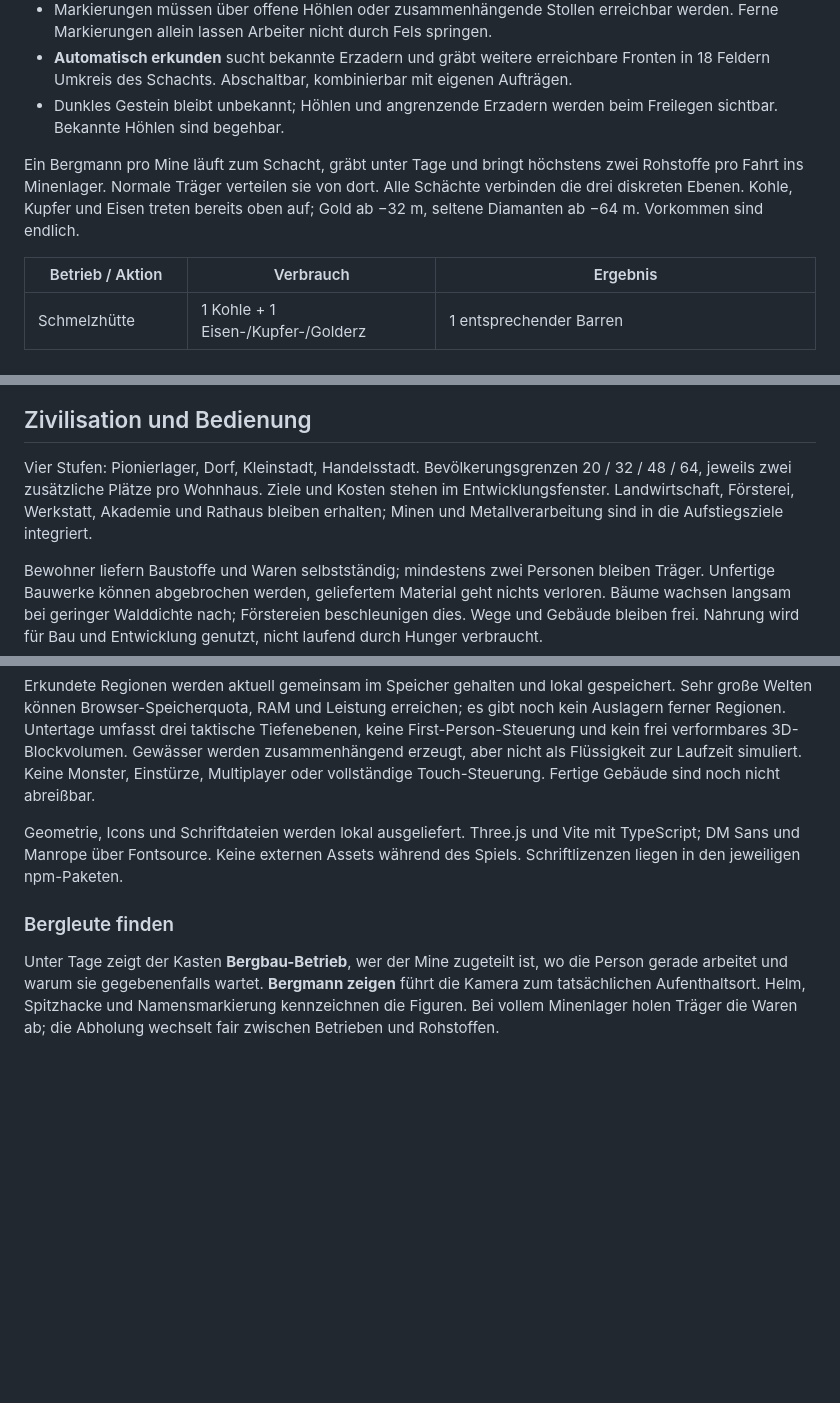
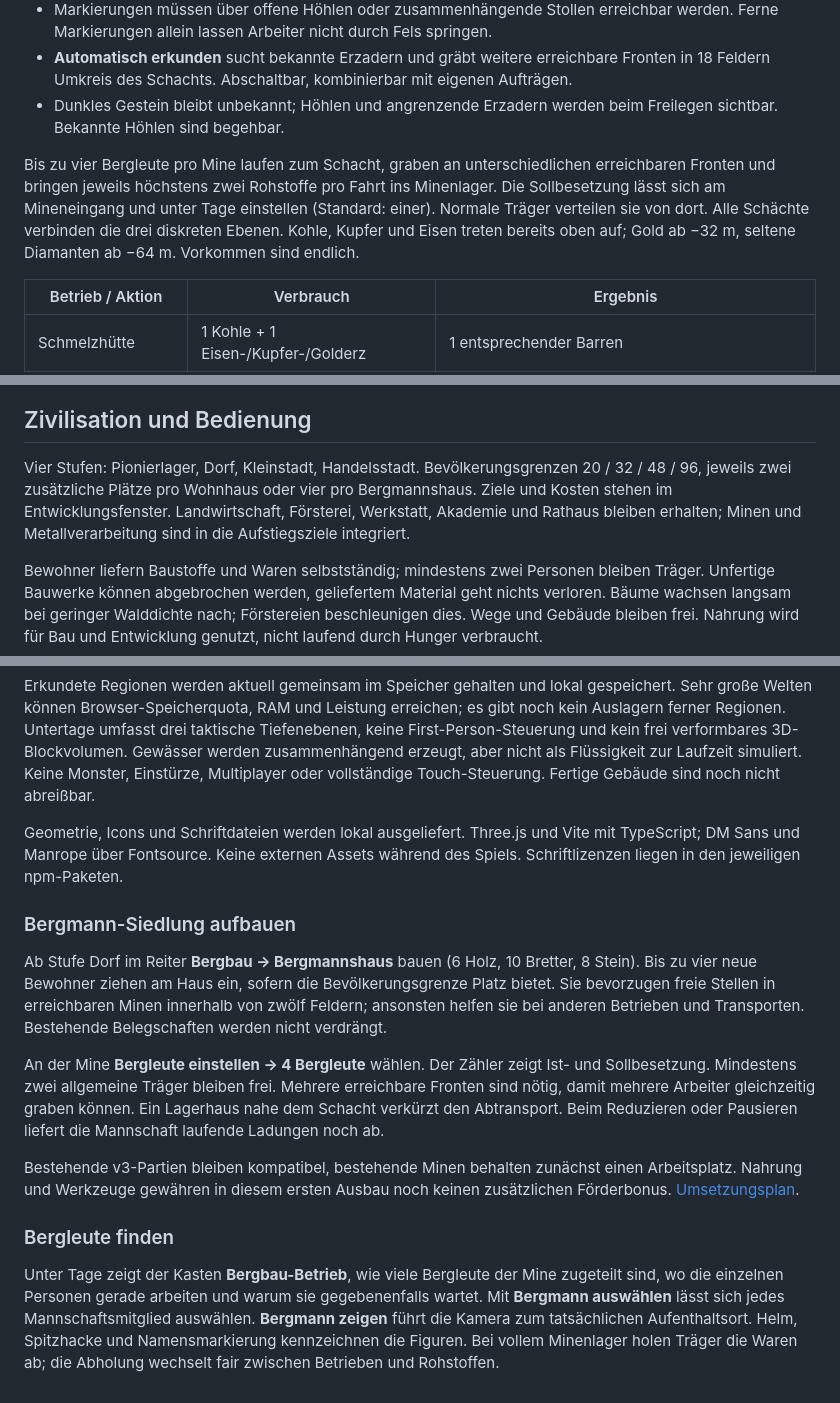
Before and after one commit to sostrowsk/Astra-Civilisation, a Markdown page: README.md, 3 parts joined by grey strips. GitHub-like rendering; blank space fills up the shorter version.

Commit message:
feat: add mining settlements and crews of up to four miners

```diff
--- a/README.md
+++ b/README.md
@@ -43,7 +43,7 @@ Ab dem **Dorf** stehen im Reiter **Bergbau** Mineneingang, Schmelzhütte und Sch
 - **Automatisch erkunden** sucht bekannte Erzadern und gräbt weitere erreichbare Fronten in 18 Feldern Umkreis des Schachts. Abschaltbar, kombinierbar mit eigenen Aufträgen.
 - Dunkles Gestein bleibt unbekannt; Höhlen und angrenzende Erzadern werden beim Freilegen sichtbar. Bekannte Höhlen sind begehbar.
 
-Ein Bergmann pro Mine läuft zum Schacht, gräbt unter Tage und bringt höchstens zwei Rohstoffe pro Fahrt ins Minenlager. Normale Träger verteilen sie von dort. Alle Schächte verbinden die drei diskreten Ebenen. Kohle, Kupfer und Eisen treten bereits oben auf; Gold ab −32 m, seltene Diamanten ab −64 m. Vorkommen sind endlich.
+Bis zu vier Bergleute pro Mine laufen zum Schacht, graben an unterschiedlichen erreichbaren Fronten und bringen jeweils höchstens zwei Rohstoffe pro Fahrt ins Minenlager. Die Sollbesetzung lässt sich am Mineneingang und unter Tage einstellen (Standard: einer). Normale Träger verteilen sie von dort. Alle Schächte verbinden die drei diskreten Ebenen. Kohle, Kupfer und Eisen treten bereits oben auf; Gold ab −32 m, seltene Diamanten ab −64 m. Vorkommen sind endlich.
 
 | Betrieb / Aktion | Verbrauch | Ergebnis |
 |---|---|---|
@@ -58,7 +58,7 @@ Metall und Forschungsrohstoff werden im jeweiligen Gebäude eingestellt, sobald
 
 ## Zivilisation und Bedienung
 
-Vier Stufen: Pionierlager, Dorf, Kleinstadt, Handelsstadt. Bevölkerungsgrenzen 20 / 32 / 48 / 64, jeweils zwei zusätzliche Plätze pro Wohnhaus. Ziele und Kosten stehen im Entwicklungsfenster. Landwirtschaft, Försterei, Werkstatt, Akademie und Rathaus bleiben erhalten; Minen und Metallverarbeitung sind in die Aufstiegsziele integriert.
+Vier Stufen: Pionierlager, Dorf, Kleinstadt, Handelsstadt. Bevölkerungsgrenzen 20 / 32 / 48 / 96, jeweils zwei zusätzliche Plätze pro Wohnhaus oder vier pro Bergmannshaus. Ziele und Kosten stehen im Entwicklungsfenster. Landwirtschaft, Försterei, Werkstatt, Akademie und Rathaus bleiben erhalten; Minen und Metallverarbeitung sind in die Aufstiegsziele integriert.
 
 Bewohner liefern Baustoffe und Waren selbstständig; mindestens zwei Personen bleiben Träger. Unfertige Bauwerke können abgebrochen werden, geliefertem Material geht nichts verloren. Bäume wachsen langsam bei geringer Walddichte nach; Förstereien beschleunigen dies. Wege und Gebäude bleiben frei. Nahrung wird für Bau und Entwicklung genutzt, nicht laufend durch Hunger verbraucht.
 
@@ -98,6 +98,14 @@ Erkundete Regionen werden aktuell gemeinsam im Speicher gehalten und lokal gespe
 
 Geometrie, Icons und Schriftdateien werden lokal ausgeliefert. Three.js und Vite mit TypeScript; DM Sans und Manrope über Fontsource. Keine externen Assets während des Spiels. Schriftlizenzen liegen in den jeweiligen npm-Paketen.
 
+### Bergmann-Siedlung aufbauen
+
+Ab Stufe Dorf im Reiter **Bergbau → Bergmannshaus** bauen (6 Holz, 10 Bretter, 8 Stein). Bis zu vier neue Bewohner ziehen am Haus ein, sofern die Bevölkerungsgrenze Platz bietet. Sie bevorzugen freie Stellen in erreichbaren Minen innerhalb von zwölf Feldern; ansonsten helfen sie bei anderen Betrieben und Transporten. Bestehende Belegschaften werden nicht verdrängt.
+
+An der Mine **Bergleute einstellen → 4 Bergleute** wählen. Der Zähler zeigt Ist- und Sollbesetzung. Mindestens zwei allgemeine Träger bleiben frei. Mehrere erreichbare Fronten sind nötig, damit mehrere Arbeiter gleichzeitig graben können. Ein Lagerhaus nahe dem Schacht verkürzt den Abtransport. Beim Reduzieren oder Pausieren liefert die Mannschaft laufende Ladungen noch ab.
+
+Bestehende v3-Partien bleiben kompatibel, bestehende Minen behalten zunächst einen Arbeitsplatz. Nahrung und Werkzeuge gewähren in diesem ersten Ausbau noch keinen zusätzlichen Förderbonus. [Umsetzungsplan](docs/MINING-SETTLEMENT-PLAN.md).
+
 ### Bergleute finden
 
-Unter Tage zeigt der Kasten **Bergbau-Betrieb**, wer der Mine zugeteilt ist, wo die Person gerade arbeitet und warum sie gegebenenfalls wartet. **Bergmann zeigen** führt die Kamera zum tatsächlichen Aufenthaltsort. Helm, Spitzhacke und Namensmarkierung kennzeichnen die Figuren. Bei vollem Minenlager holen Träger die Waren ab; die Abholung wechselt fair zwischen Betrieben und Rohstoffen.
+Unter Tage zeigt der Kasten **Bergbau-Betrieb**, wie viele Bergleute der Mine zugeteilt sind, wo die einzelnen Personen gerade arbeiten und warum sie gegebenenfalls wartet. Mit **Bergmann auswählen** lässt sich jedes Mannschaftsmitglied auswählen. **Bergmann zeigen** führt die Kamera zum tatsächlichen Aufenthaltsort. Helm, Spitzhacke und Namensmarkierung kennzeichnen die Figuren. Bei vollem Minenlager holen Träger die Waren ab; die Abholung wechselt fair zwischen Betrieben und Rohstoffen.
```
Also changed, not shown: docs/MINING-SETTLEMENT-PLAN.md (added, +21 -0 lines), docs/QA.md (+9 -0 lines), docs/mining-settlement-preview.png (added), 6 other files.
